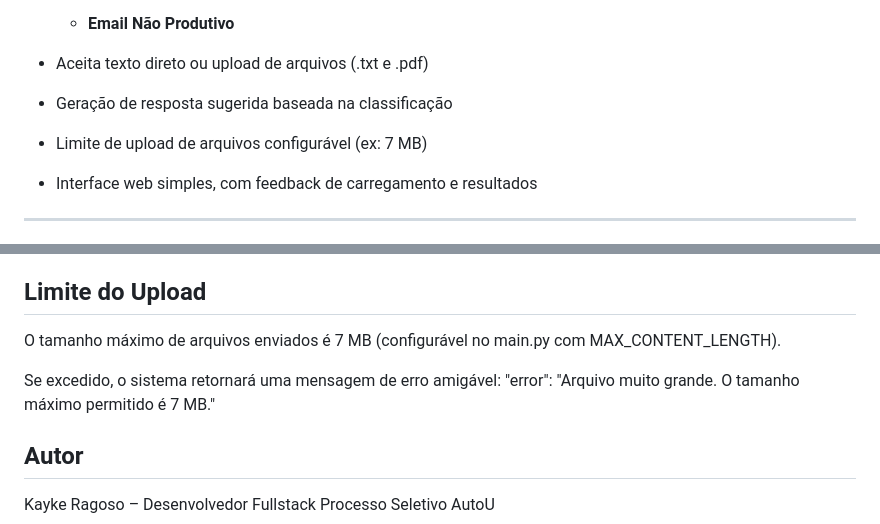
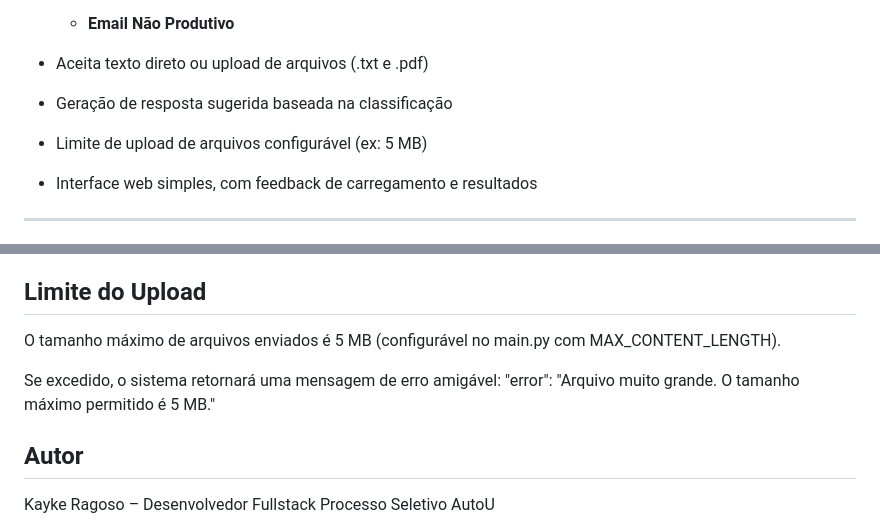
Before and after one commit to KaykeRagoso/Categorizador-Inteligente-de-Emails, a Markdown page: README.md, 2 parts joined by grey strips. GitHub-like rendering.

Commit message:
Atualizado a documentação, reduzi o tamnho do pdf para 5Mb

```diff
--- a/README.md
+++ b/README.md
@@ -81,7 +81,7 @@ Desafio-AutoU-Email/
 
 - Geração de resposta sugerida baseada na classificação
 
-- Limite de upload de arquivos configurável (ex: 7 MB)
+- Limite de upload de arquivos configurável (ex: 5 MB)
 
 - Interface web simples, com feedback de carregamento e resultados
 
@@ -138,9 +138,9 @@ http://127.0.0.1:5000/
 
 ## Limite do Upload
 
-O tamanho máximo de arquivos enviados é 7 MB (configurável no main.py com MAX_CONTENT_LENGTH).
+O tamanho máximo de arquivos enviados é 5 MB (configurável no main.py com MAX_CONTENT_LENGTH).
 
-Se excedido, o sistema retornará uma mensagem de erro amigável:   "error": "Arquivo muito grande. O tamanho máximo permitido é 7 MB."
+Se excedido, o sistema retornará uma mensagem de erro amigável:   "error": "Arquivo muito grande. O tamanho máximo permitido é 5 MB."
 
 ## Autor
 
```
